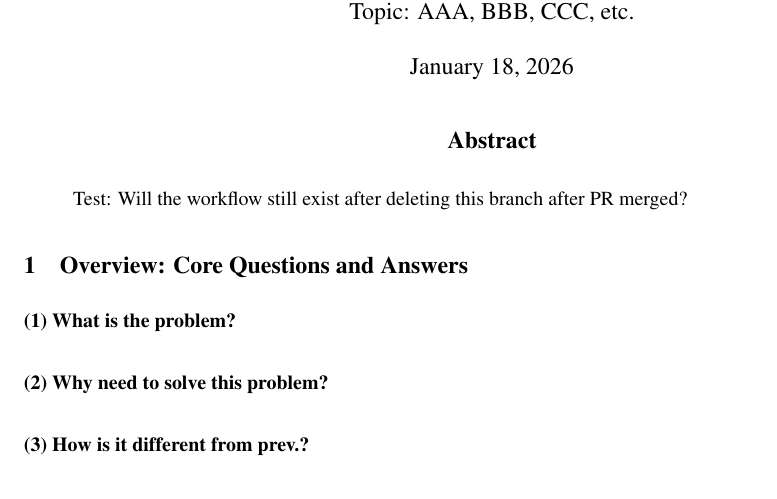
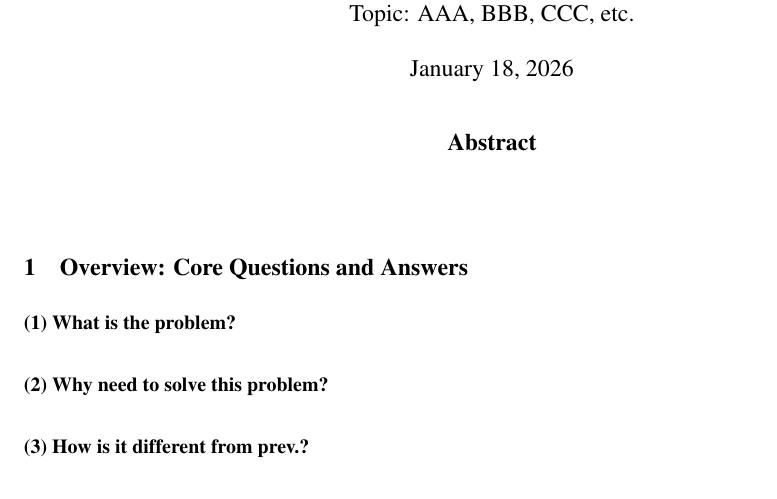
Before and after one commit to nicewang/robotics_papers, a LaTeX paper (main.tex): part of the page, cut so that both start at the same text. Compiled offline with pdfLaTeX.

Commit message:
cmt-20260118-4
revert the cmt from the previous PR

```diff
--- a/main.tex
+++ b/main.tex
@@ -26,8 +26,6 @@
 \maketitle
 
 \begin{abstract}
-  Test:
-  Will the workflow still exist after deleting this branch after PR merged?
 \end{abstract}
 
 \section{Overview: Core Questions and Answers}
```
